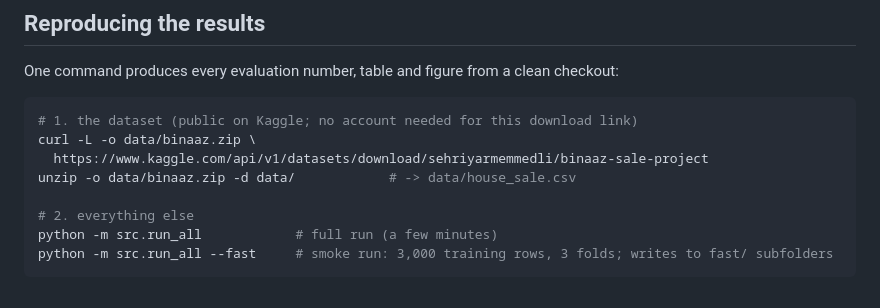
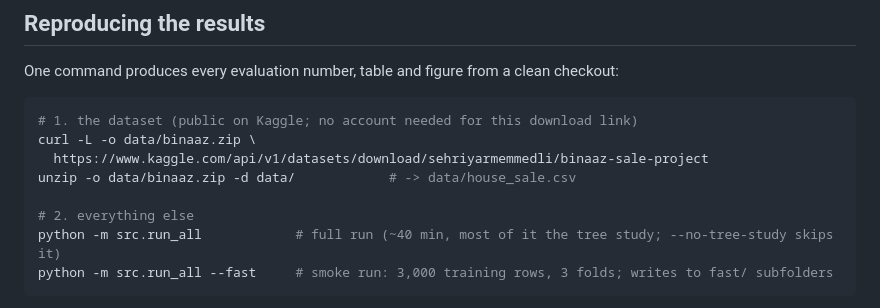
Before and after one commit to eyyubovsamur240-afk/ML-final-project-main, a Markdown page: README.md, the part around the change. Drawn GitHub-style.

Commit message:
Say how long the full run takes now that it includes the tree study

````diff
--- a/README.md
+++ b/README.md
@@ -85,7 +85,7 @@ curl -L -o data/binaaz.zip \
 unzip -o data/binaaz.zip -d data/            # -> data/house_sale.csv
 
 # 2. everything else
-python -m src.run_all            # full run (a few minutes)
+python -m src.run_all            # full run (~40 min, most of it the tree study; --no-tree-study skips it)
 python -m src.run_all --fast     # smoke run: 3,000 training rows, 3 folds; writes to fast/ subfolders
 ```
 
````
